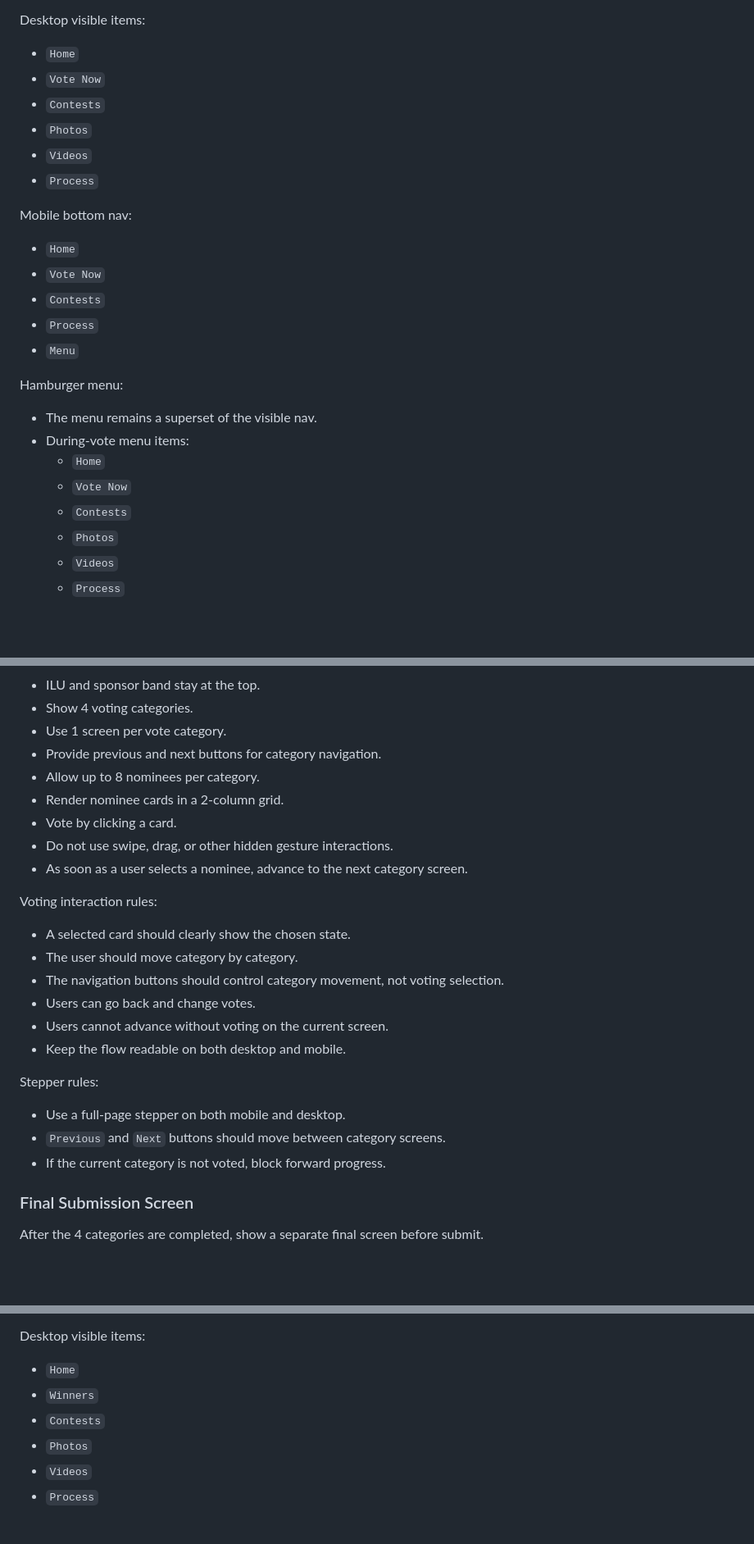
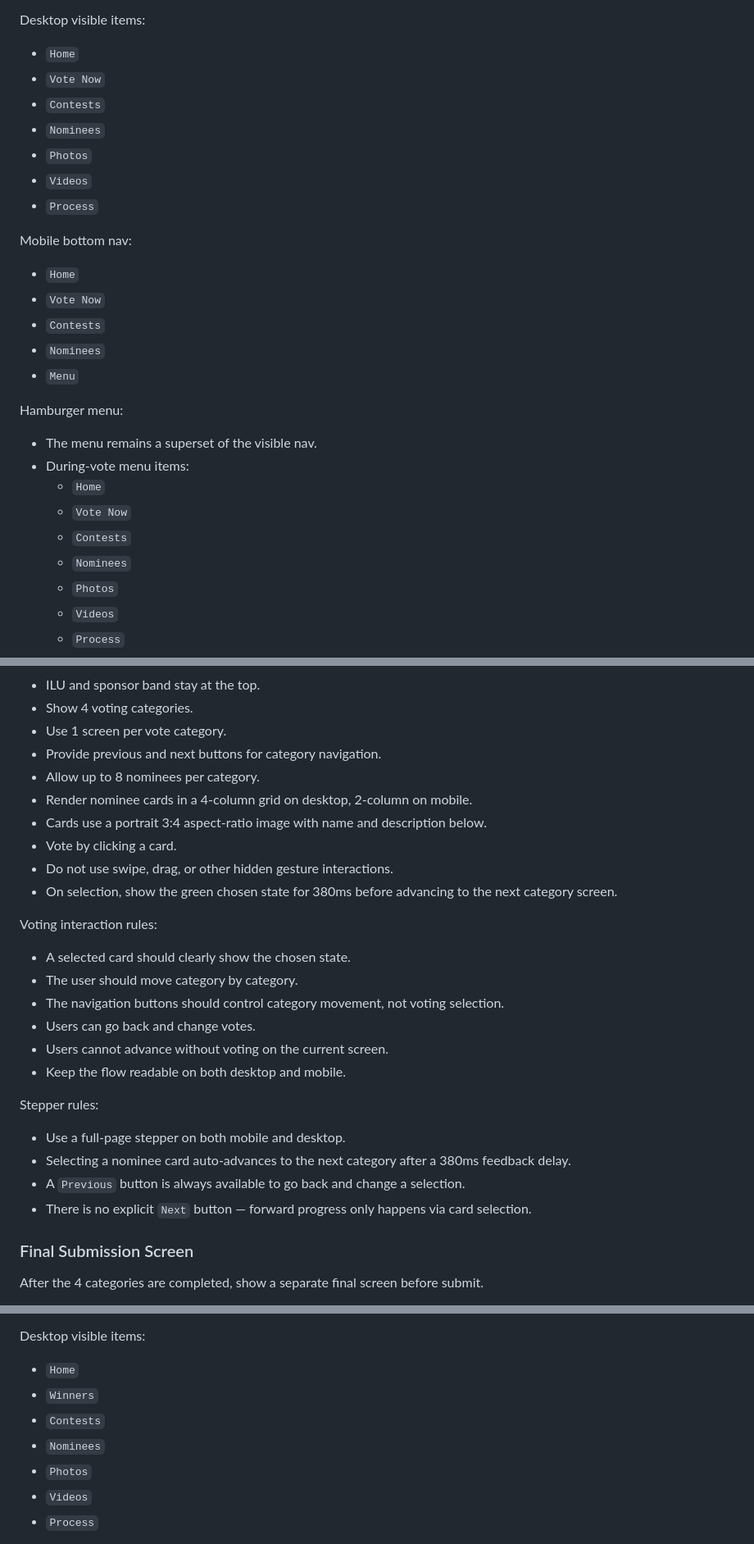
Before and after one commit to SuhasTPML/PVCS, a Markdown page: PVCS_MICROSITE_PLAN.md, 3 parts joined by grey strips. Shown at 82% size. GitHub-like rendering; blank space fills up the shorter version.

```diff
--- a/PVCS_MICROSITE_PLAN.md
+++ b/PVCS_MICROSITE_PLAN.md
@@ -182,6 +187,7 @@ Desktop visible items:
 - `Home`
 - `Vote Now`
 - `Contests`
+- `Nominees`
 - `Photos`
 - `Videos`
 - `Process`
@@ -191,7 +197,7 @@ Mobile bottom nav:
 - `Home`
 - `Vote Now`
 - `Contests`
-- `Process`
+- `Nominees`
 - `Menu`
 
 Hamburger menu:
@@ -201,6 +207,7 @@ Hamburger menu:
   - `Home`
   - `Vote Now`
   - `Contests`
+  - `Nominees`
   - `Photos`
   - `Videos`
   - `Process`
@@ -228,10 +235,11 @@ Layout rules:
 - Use 1 screen per vote category.
 - Provide previous and next buttons for category navigation.
 - Allow up to 8 nominees per category.
-- Render nominee cards in a 2-column grid.
+- Render nominee cards in a 4-column grid on desktop, 2-column on mobile.
+- Cards use a portrait 3:4 aspect-ratio image with name and description below.
 - Vote by clicking a card.
 - Do not use swipe, drag, or other hidden gesture interactions.
-- As soon as a user selects a nominee, advance to the next category screen.
+- On selection, show the green chosen state for 380ms before advancing to the next category screen.
 
 Voting interaction rules:
 
@@ -245,8 +253,9 @@ Voting interaction rules:
 Stepper rules:
 
 - Use a full-page stepper on both mobile and desktop.
-- `Previous` and `Next` buttons should move between category screens.
-- If the current category is not voted, block forward progress.
+- Selecting a nominee card auto-advances to the next category after a 380ms feedback delay.
+- A `Previous` button is always available to go back and change a selection.
+- There is no explicit `Next` button — forward progress only happens via card selection.
 
 ### Final Submission Screen
 
@@ -343,6 +361,7 @@ Desktop visible items:
 - `Home`
 - `Winners`
 - `Contests`
+- `Nominees`
 - `Photos`
 - `Videos`
 - `Process`
```
Also changed, not shown: other parts of PVCS_MICROSITE_PLAN.md (+24 -9 lines).
